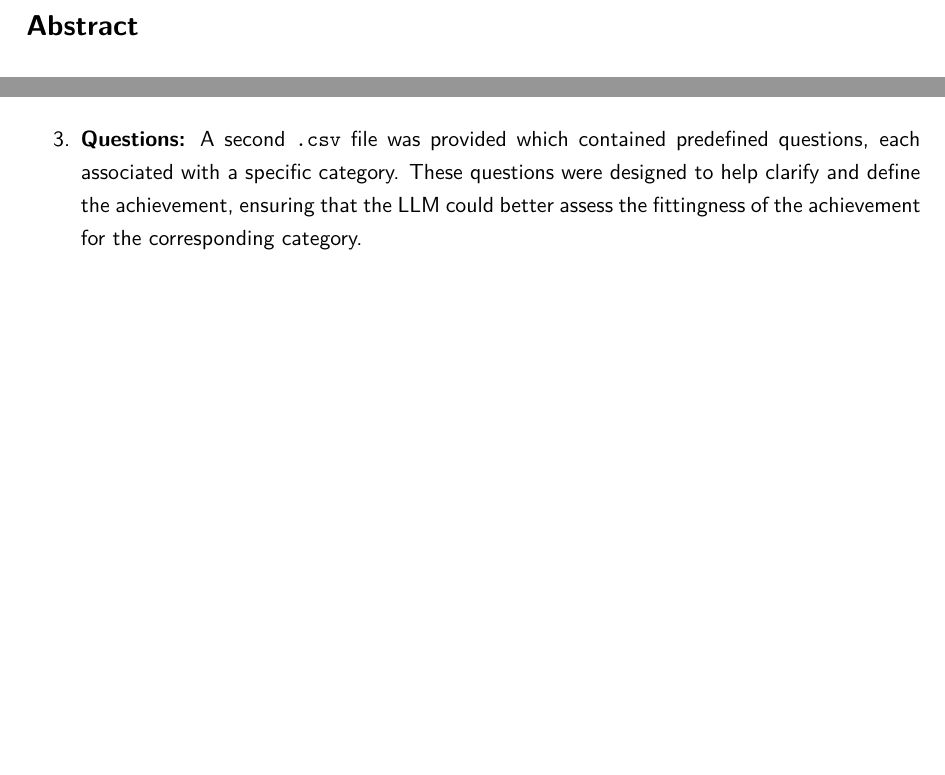
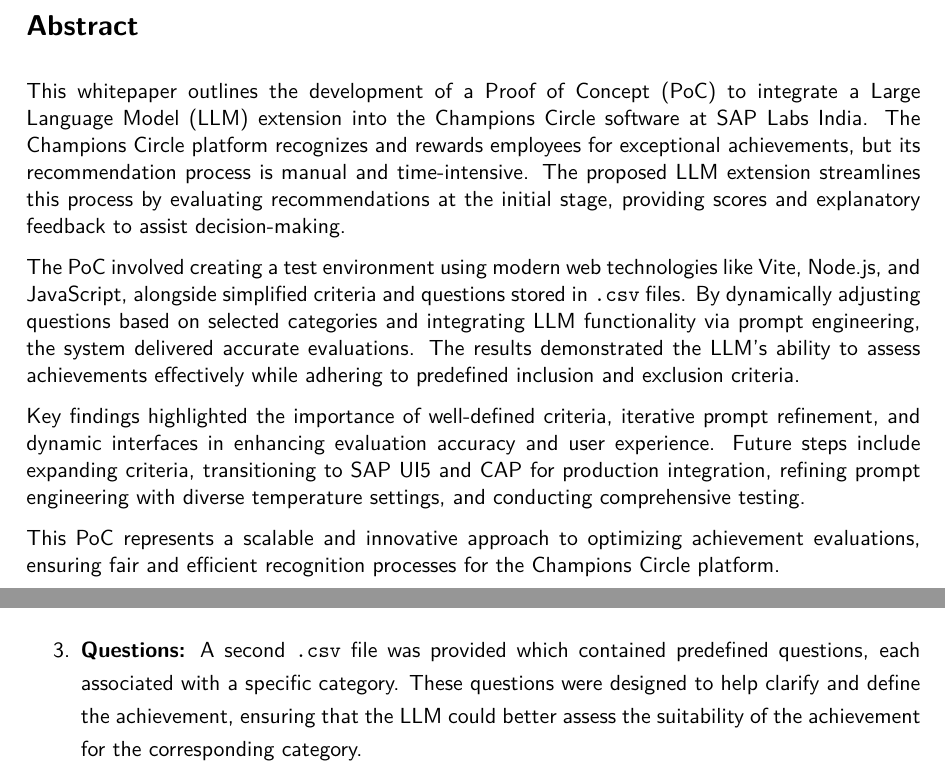
Before and after one commit to zxTyphoon/Whitepaper_SAP_Champion-Circle, a LaTeX thesis (master.tex, which reads textPages/abstract.tex, textPages/implementation.tex): two parts of pages 2 and 7 of 15, joined at a grey line, cut so that both start at the same text, the shorter picture padded with empty space. Compiled offline with pdfLaTeX.

Commit message:
v2, abstract added and minor changes

```diff
--- a/textPages/abstract.tex
+++ b/textPages/abstract.tex
@@ -1 +1,14 @@
 \section*{Abstract}
+
+This whitepaper outlines the development of a \ac{PoC} to integrate a \ac{LLM} extension into the Champions Circle software at SAP Labs India.
+The Champions Circle platform recognizes and rewards employees for exceptional achievements, but its recommendation process is manual and time-intensive.
+The proposed \ac{LLM} extension streamlines this process by evaluating recommendations at the initial stage, providing scores and explanatory feedback to assist decision-making.
+
+The \ac{PoC} involved creating a test environment using modern web technologies like Vite, Node.js, and JavaScript, alongside simplified criteria and questions stored in \texttt{.csv} files.
+By dynamically adjusting questions based on selected categories and integrating \ac{LLM} functionality via prompt engineering, the system delivered accurate evaluations.
+The results demonstrated the \ac{LLM}'s ability to assess achievements effectively while adhering to predefined inclusion and exclusion criteria.
+
+Key findings highlighted the importance of well-defined criteria, iterative prompt refinement, and dynamic interfaces in enhancing evaluation accuracy and user experience.
+Future steps include expanding criteria, transitioning to SAP UI5 and CAP for production integration, refining prompt engineering with diverse temperature settings, and conducting comprehensive testing.
+
+This \ac{PoC} represents a scalable and innovative approach to optimizing achievement evaluations, ensuring fair and efficient recognition processes for the Champions Circle platform.
--- a/textPages/implementation.tex
+++ b/textPages/implementation.tex
@@ -48,7 +48,7 @@
     \end{lstlisting}
 
     \item \textbf{Questions:} A second \texttt{.csv} file was provided which contained predefined questions, each associated with a specific category.
-    These questions were designed to help clarify and define the achievement, ensuring that the \ac{LLM} could better assess the fittingness of the achievement for the corresponding category.
+    These questions were designed to help clarify and define the achievement, ensuring that the \ac{LLM} could better assess the suitability of the achievement for the corresponding category.
 
     \item \textbf{Integration of the \ac{LLM}:} The \ac{LLM} was integrated into the application through the Node.js server,
     which allowed the web application to send achievement details along with the relevant parts of the \texttt{.csv} files to the \ac{LLM} for evaluation.
```
Also changed, not shown: textPages/introduction.tex (+2 -2 lines), master.pdf, textPages/implementation.tex (4 more changed lines).
